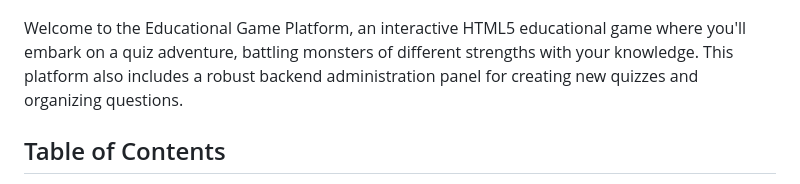
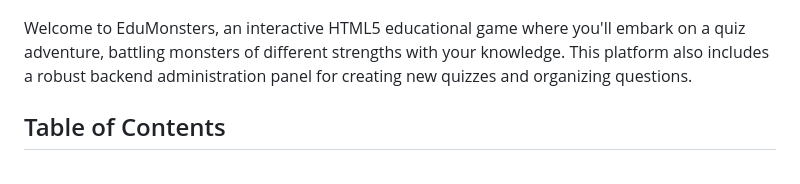
Before and after one commit to jodawink/EduMonsters, a Markdown page: README.md, the part around the change. GitHub-like rendering.

```diff
--- a/README.md
+++ b/README.md
@@ -2,7 +2,7 @@
 
 ![Game Preview](assets/images/logo.png)
 
-Welcome to the Educational Game Platform, an interactive HTML5 educational game where you'll embark on a quiz adventure, battling monsters of different strengths with your knowledge. This platform also includes a robust backend administration panel for creating new quizzes and organizing questions.
+Welcome to EduMonsters, an interactive HTML5 educational game where you'll embark on a quiz adventure, battling monsters of different strengths with your knowledge. This platform also includes a robust backend administration panel for creating new quizzes and organizing questions.
 
 ## Table of Contents
 - [Introduction](#introduction)
```
